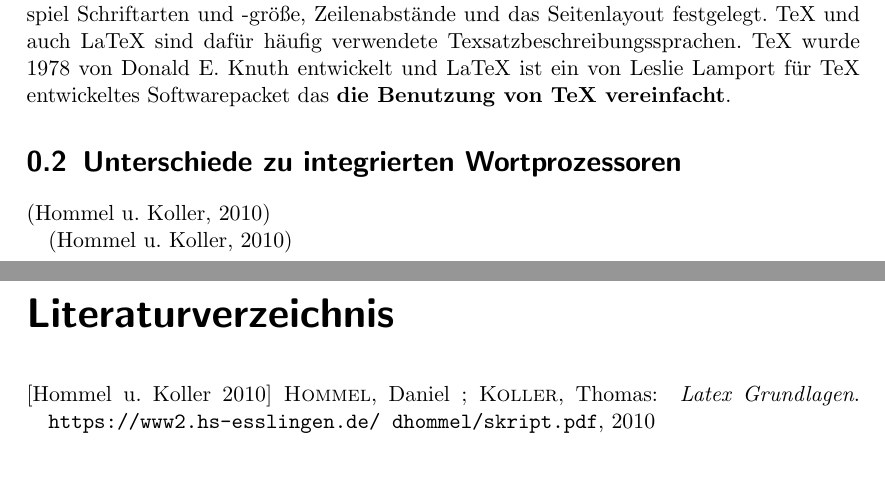
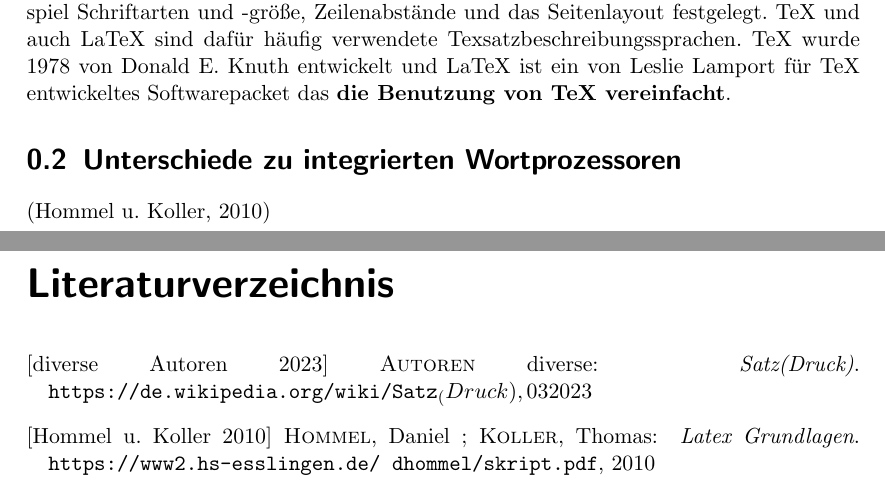
Before and after one commit to DanKru44/pruefung_programmierung_SoSe23, a LaTeX document (test.tex, which reads Chapter/Aufgabe1.tex): two parts of pages 1 and 2 of 2, joined at a grey line, cut so that both start at the same text. Compiled offline with pdfLaTeX.

Commit message:
Aufgabe1.tex \nocite Befehl eingefügt und citep entfernt

```diff
--- a/Chapter/Aufgabe1.tex
+++ b/Chapter/Aufgabe1.tex
@@ -1,6 +1,5 @@
 \section{Textsatzbeschreibungssprachen}
-Mit dem Begriff \textit{Satz} wird ein technisches Verfahren beschrieben mit dem aus einer Vorlage ein drucktaugliche Form hergestellt wird. Diese können händische, maschinelle oder auch computergestütze Verfahren sein. Textsatzbeschreibungssprachen gehören zu letzterem und genauer zu Art \textit{Struktursatz}. Dabei liegt die setzterische Leistung in der Gestaltung einer Vorlage, die dann über ein technisches Regelwerk in ein Satzsystem einfließen und automatisiert \textit{layoutet} wird. Ziel des Textsatz ist es ein Dokument \textbf{ästhetisch ansprechend} und \textbf{leicht leserlich} zu formatiern. Dafür werden zum Beispiel Schriftarten und -größe, Zeilenabstände und das Seitenlayout festgelegt.
+Mit dem Begriff \textit{Satz} wird ein technisches Verfahren beschrieben mit dem aus einer Vorlage ein drucktaugliche Form hergestellt wird. Diese können händische, maschinelle oder auch computergestütze Verfahren sein. Textsatzbeschreibungssprachen gehören zu letzterem und genauer zu Art \textit{Struktursatz}. Dabei liegt die setzterische Leistung in der Gestaltung einer Vorlage, die dann über ein technisches Regelwerk in ein Satzsystem einfließen und automatisiert \textit{layoutet} wird. Ziel des Textsatz ist es ein Dokument \textbf{ästhetisch ansprechend} und \textbf{leicht leserlich} zu formatiern. Dafür werden zum Beispiel Schriftarten und -größe, Zeilenabstände und das Seitenlayout festgelegt\nocite{satzwiki:2023}.
 TeX und auch LaTeX sind dafür häufig verwendete Texsatzbeschreibungssprachen. TeX wurde 1978 von Donald E. Knuth entwickelt und LaTeX ist ein von Leslie Lamport für TeX entwickeltes Softwarepacket das \textbf{die Benutzung von TeX vereinfacht}.
 
 \section{Unterschiede zu integrierten Wortprozessoren}
-\citep{hommel:2010}
```
